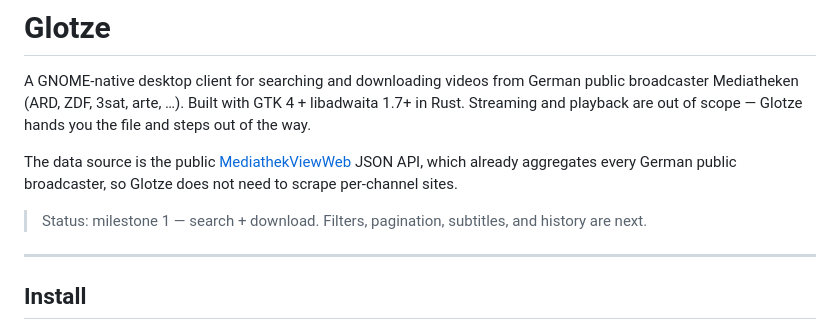
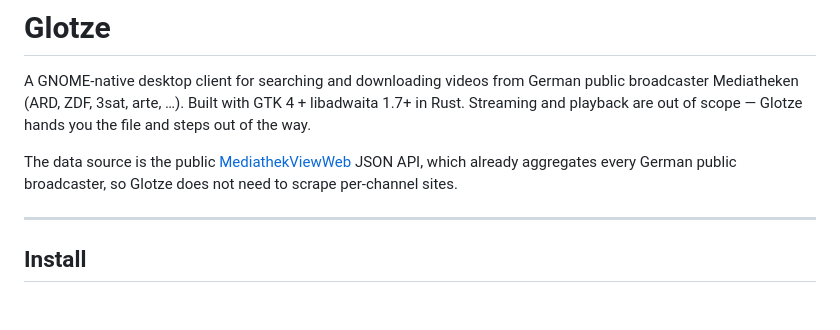
Before and after one commit to tombreit/Glotze, a Markdown page: README.md, the part around the change. Drawn GitHub-style; blank space fills up the shorter version.

Commit message:
No need to mention milestones here

```diff
--- a/README.md
+++ b/README.md
@@ -8,9 +8,6 @@ you the file and steps out of the way.
 The data source is the public [MediathekViewWeb](https://mediathekviewweb.de/)
 JSON API, which already aggregates every German public broadcaster, so Glotze
 does not need to scrape per-channel sites.
-
-> Status: milestone 1 — search + download. Filters, pagination, subtitles,
-> and history are next.
 
 ---
 
```
